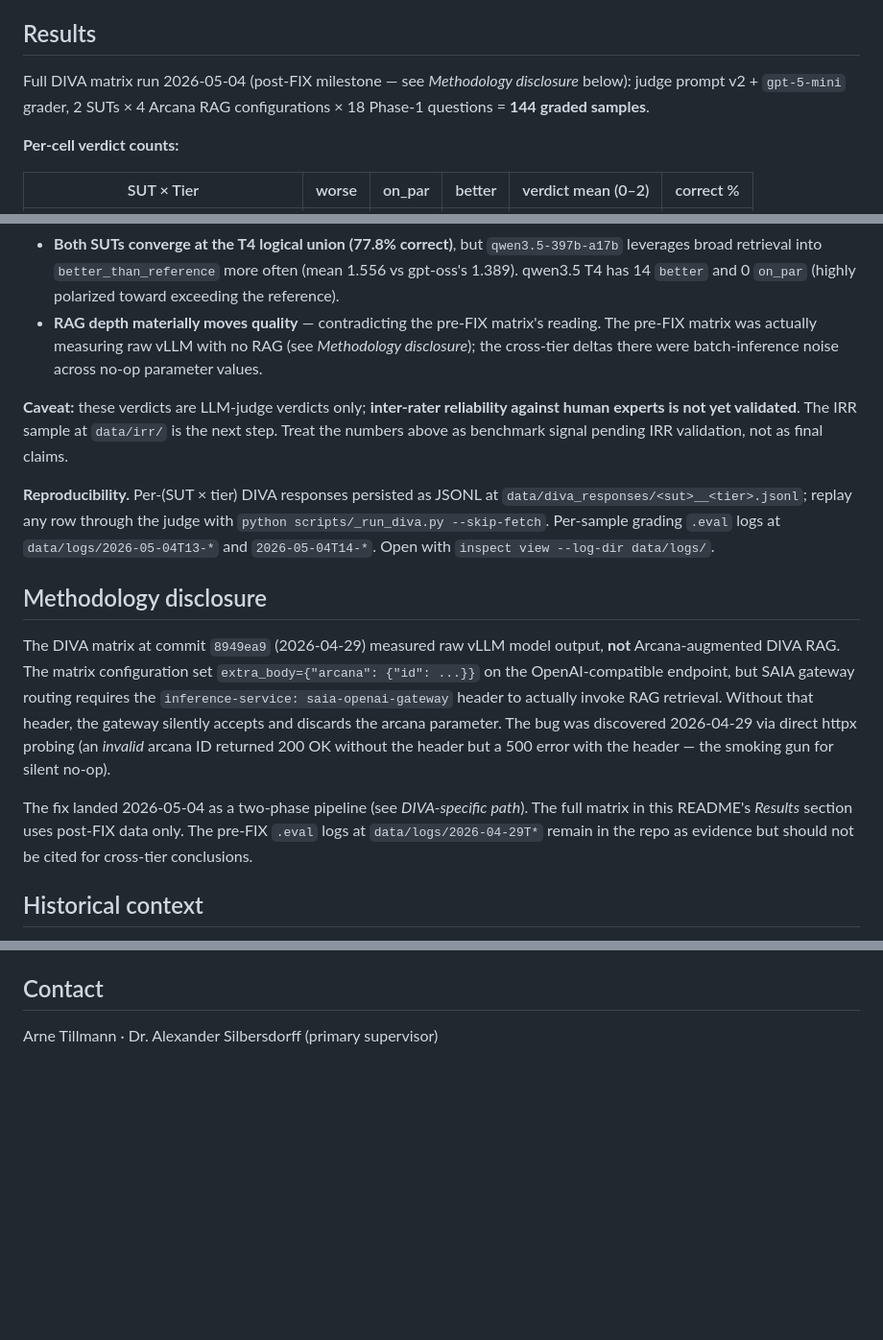
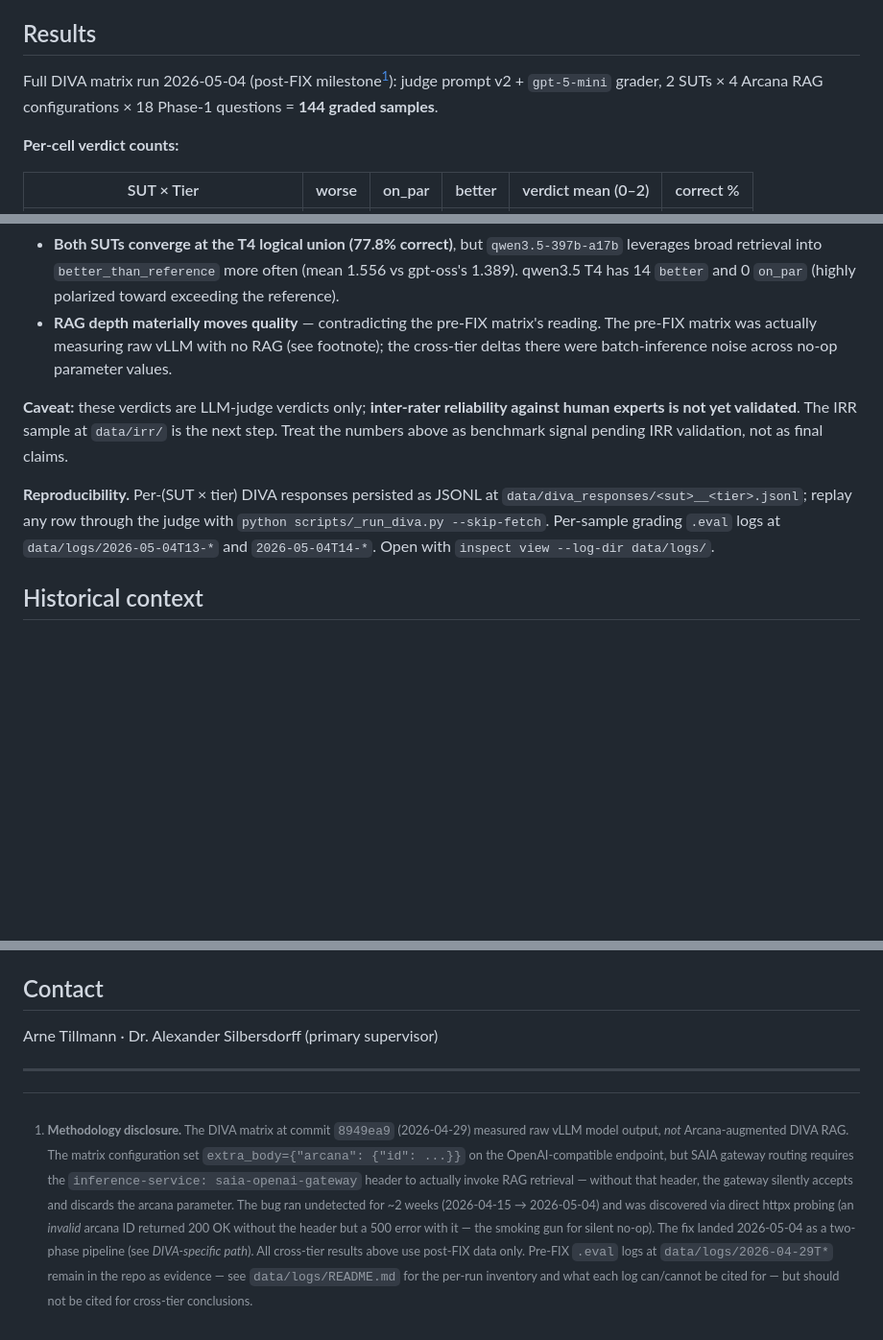
Before and after one commit to arne-tillmann-tech/masterthesis, a Markdown page: README.md, 3 parts joined by grey strips. Shown at 96% size. GitHub-like rendering; blank space fills up the shorter version.

```diff
--- a/README.md
+++ b/README.md
@@ -126,9 +126,9 @@ on the unmetered free pool. If you have `ANTHROPIC_API_KEY` set, edit
 
 ## Results
 
-Full DIVA matrix run 2026-05-04 (post-FIX milestone — see *Methodology
-disclosure* below): judge prompt v2 + `gpt-5-mini` grader, 2 SUTs × 4
-Arcana RAG configurations × 18 Phase-1 questions = **144 graded samples**.
+Full DIVA matrix run 2026-05-04 (post-FIX milestone[^fix]): judge
+prompt v2 + `gpt-5-mini` grader, 2 SUTs × 4 Arcana RAG configurations
+× 18 Phase-1 questions = **144 graded samples**.
 
 **Per-cell verdict counts:**
 
@@ -150,7 +150,7 @@ Arcana RAG configurations × 18 Phase-1 questions = **144 graded samples**.
 - **`openai-gpt-oss-120b` is non-monotonic in correct%**: peaks at T2 (83.3%), dips at T3 (66.7%), recovers at T4 (77.8%). Verdict mean still climbs (1.11 → 1.28 → 1.33 → 1.39), but the T2→T3 transition flips 3 hits back to misses. Adding b+Bund material *hurt* gpt-oss on a subset of questions.
 - **gpt-oss × T2 (Gew. Mat.) is the matrix's strongest single cell** — 83.3% correct, 7 on_par + 8 better. Training material moves gpt-oss the most in absolute terms.
 - **Both SUTs converge at the T4 logical union (77.8% correct)**, but `qwen3.5-397b-a17b` leverages broad retrieval into `better_than_reference` more often (mean 1.556 vs gpt-oss's 1.389). qwen3.5 T4 has 14 `better` and 0 `on_par` (highly polarized toward exceeding the reference).
-- **RAG depth materially moves quality** — contradicting the pre-FIX matrix's reading. The pre-FIX matrix was actually measuring raw vLLM with no RAG (see *Methodology disclosure*); the cross-tier deltas there were batch-inference noise across no-op parameter values.
+- **RAG depth materially moves quality** — contradicting the pre-FIX matrix's reading. The pre-FIX matrix was actually measuring raw vLLM with no RAG (see footnote); the cross-tier deltas there were batch-inference noise across no-op parameter values.
 
 **Caveat:** these verdicts are LLM-judge verdicts only; **inter-rater
 reliability against human experts is not yet validated**. The IRR sample
@@ -162,24 +162,6 @@ signal pending IRR validation, not as final claims.
 with `python scripts/_run_diva.py --skip-fetch`. Per-sample grading `.eval`
 logs at `data/logs/2026-05-04T13-*` and `2026-05-04T14-*`. Open with
 `inspect view --log-dir data/logs/`.
-
-## Methodology disclosure
-
-The DIVA matrix at commit `8949ea9` (2026-04-29) measured raw vLLM model
-output, **not** Arcana-augmented DIVA RAG. The matrix configuration set
-`extra_body={"arcana": {"id": ...}}` on the OpenAI-compatible endpoint, but
-SAIA gateway routing requires the `inference-service: saia-openai-gateway`
-header to actually invoke RAG retrieval. Without that header, the gateway
-silently accepts and discards the arcana parameter. The bug was discovered
-2026-04-29 via direct httpx probing (an *invalid* arcana ID returned 200
-OK without the header but a 500 error with the header — the smoking gun
-for silent no-op).
-
-The fix landed 2026-05-04 as a two-phase pipeline (see *DIVA-specific
-path*). The full matrix in this README's *Results* section uses
-post-FIX data only. The pre-FIX `.eval` logs at `data/logs/2026-04-29T*`
-remain in the repo as evidence but should not be cited for cross-tier
-conclusions.
 
 ## Historical context
 
@@ -198,3 +180,7 @@ the current task.
 ## Contact
 
 Arne Tillmann · Dr. Alexander Silbersdorff (primary supervisor)
+
+---
+
+[^fix]: **Methodology disclosure.** The DIVA matrix at commit `8949ea9` (2026-04-29) measured raw vLLM model output, *not* Arcana-augmented DIVA RAG. The matrix configuration set `extra_body={"arcana": {"id": ...}}` on the OpenAI-compatible endpoint, but SAIA gateway routing requires the `inference-service: saia-openai-gateway` header to actually invoke RAG retrieval — without that header, the gateway silently accepts and discards the arcana parameter. The bug ran undetected for ~2 weeks (2026-04-15 → 2026-05-04) and was discovered via direct httpx probing (an *invalid* arcana ID returned 200 OK without the header but a 500 error with it — the smoking gun for silent no-op). The fix landed 2026-05-04 as a two-phase pipeline (see *DIVA-specific path*). All cross-tier results above use post-FIX data only. Pre-FIX `.eval` logs at `data/logs/2026-04-29T*` remain in the repo as evidence — see `data/logs/README.md` for the per-run inventory and what each log can/cannot be cited for — but should not be cited for cross-tier conclusions.
```
Also changed, not shown: data/logs/README.md (added, +41 -0 lines).
